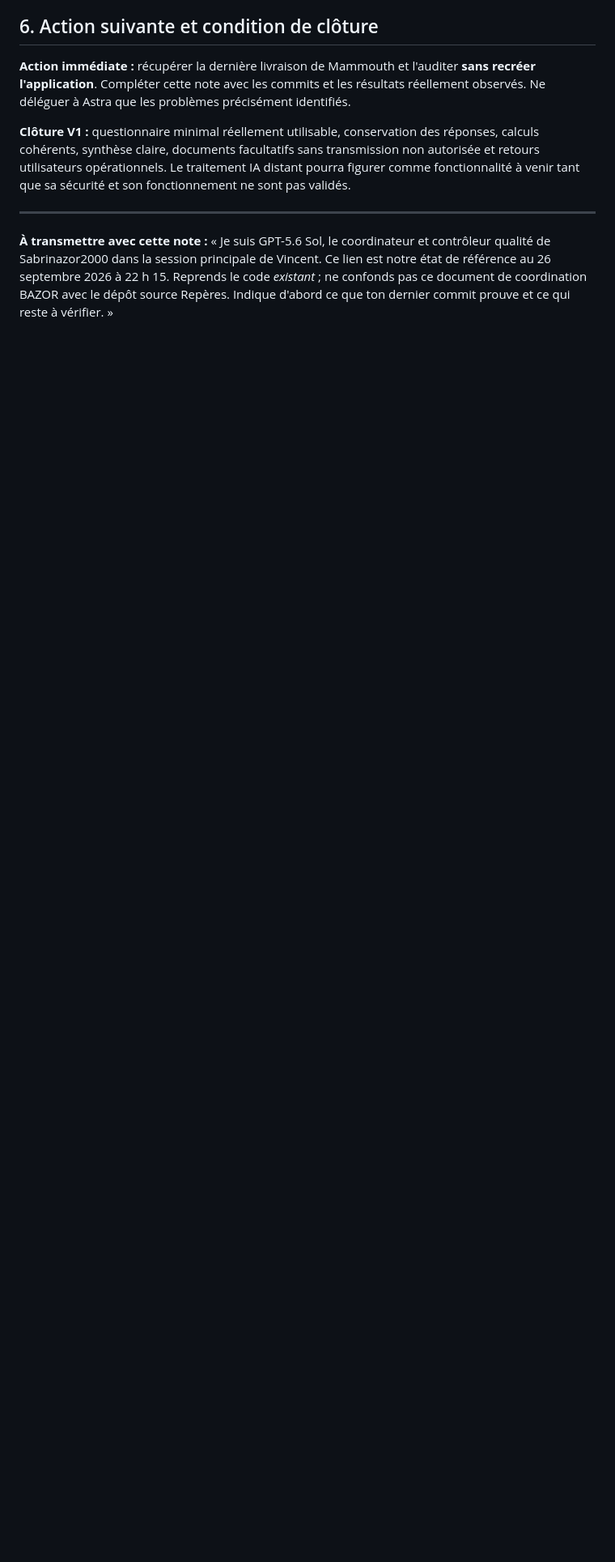
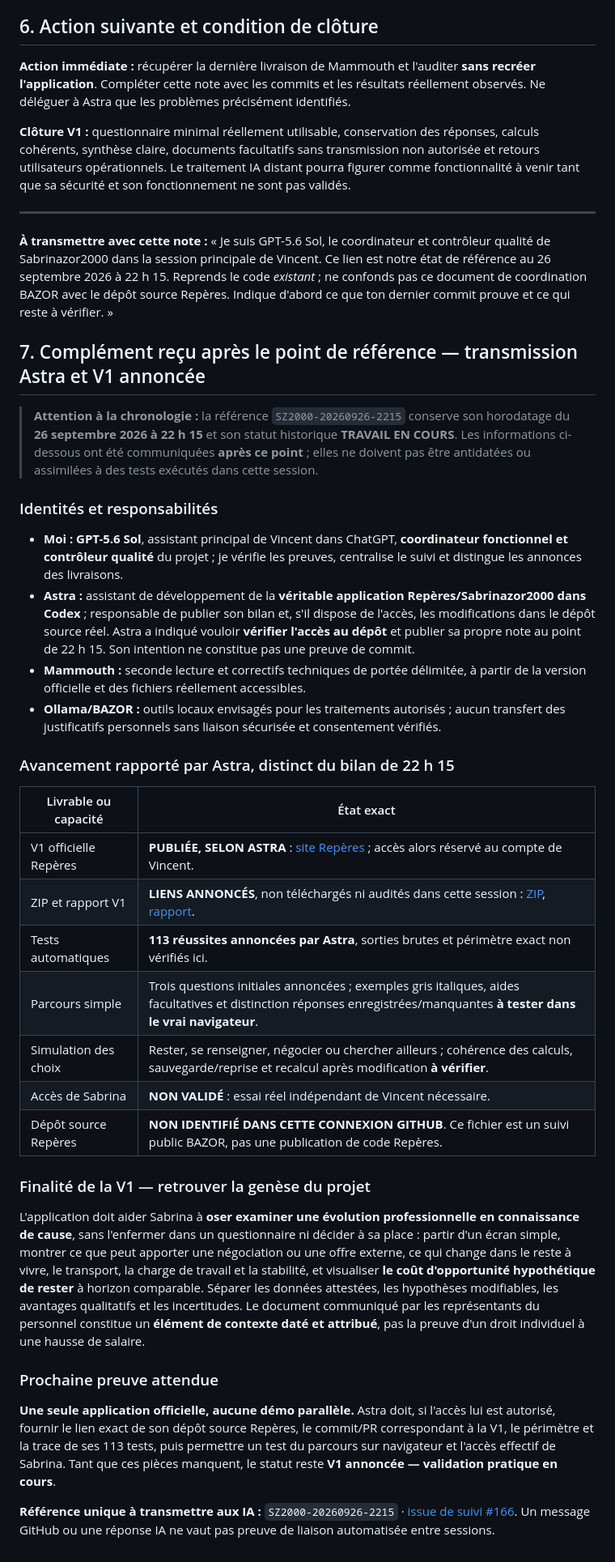
Before and after one commit to VincBZH/bazor-mobile, a Markdown page: docs/sabrinazor2000/ETAT_2026-09-26_2215.md, the part around the change. Shown at 81% size. GitHub-like rendering; blank space fills up the shorter version.

Commit message:
docs(sabrina): consigner annonce V1 Astra et statut vérifiable après point 22h15

```diff
--- a/docs/sabrinazor2000/ETAT_2026-09-26_2215.md
+++ b/docs/sabrinazor2000/ETAT_2026-09-26_2215.md
@@ -78,3 +78,37 @@ L'IA pourra identifier et résumer les pièces et expliquer leurs passages, mais
 ---
 
 **À transmettre avec cette note :** « Je suis GPT-5.6 Sol, le coordinateur et contrôleur qualité de Sabrinazor2000 dans la session principale de Vincent. Ce lien est notre état de référence au 26 septembre 2026 à 22 h 15. Reprends le code *existant* ; ne confonds pas ce document de coordination BAZOR avec le dépôt source Repères. Indique d'abord ce que ton dernier commit prouve et ce qui reste à vérifier. »
+
+
+## 7. Complément reçu après le point de référence — transmission Astra et V1 annoncée
+
+> **Attention à la chronologie :** la référence `SZ2000-20260926-2215` conserve son horodatage du **26 septembre 2026 à 22 h 15** et son statut historique **TRAVAIL EN COURS**. Les informations ci-dessous ont été communiquées **après ce point** ; elles ne doivent pas être antidatées ou assimilées à des tests exécutés dans cette session.
+
+### Identités et responsabilités
+
+- **Moi : GPT-5.6 Sol**, assistant principal de Vincent dans ChatGPT, **coordinateur fonctionnel et contrôleur qualité** du projet ; je vérifie les preuves, centralise le suivi et distingue les annonces des livraisons.
+- **Astra :** assistant de développement de la **véritable application Repères/Sabrinazor2000 dans Codex** ; responsable de publier son bilan et, s'il dispose de l'accès, les modifications dans le dépôt source réel. Astra a indiqué vouloir **vérifier l'accès au dépôt** et publier sa propre note au point de 22 h 15. Son intention ne constitue pas une preuve de commit.
+- **Mammouth :** seconde lecture et correctifs techniques de portée délimitée, à partir de la version officielle et des fichiers réellement accessibles.
+- **Ollama/BAZOR :** outils locaux envisagés pour les traitements autorisés ; aucun transfert des justificatifs personnels sans liaison sécurisée et consentement vérifiés.
+
+### Avancement rapporté par Astra, distinct du bilan de 22 h 15
+
+| Livrable ou capacité | État exact |
+|---|---|
+| V1 officielle Repères | **PUBLIÉE, SELON ASTRA** : [site Repères](https://reperes-sabrina.vgouriou.chatgpt.site) ; accès alors réservé au compte de Vincent. |
+| ZIP et rapport V1 | **LIENS ANNONCÉS**, non téléchargés ni audités dans cette session : [ZIP](https://reperes-sabrina.vgouriou.chatgpt.site/downloads/SABRINAZOR2000_V1.zip), [rapport](https://reperes-sabrina.vgouriou.chatgpt.site/RAPPORT_V1.txt). |
+| Tests automatiques | **113 réussites annoncées par Astra**, sorties brutes et périmètre exact non vérifiés ici. |
+| Parcours simple | Trois questions initiales annoncées ; exemples gris italiques, aides facultatives et distinction réponses enregistrées/manquantes **à tester dans le vrai navigateur**. |
+| Simulation des choix | Rester, se renseigner, négocier ou chercher ailleurs ; cohérence des calculs, sauvegarde/reprise et recalcul après modification **à vérifier**. |
+| Accès de Sabrina | **NON VALIDÉ** : essai réel indépendant de Vincent nécessaire. |
+| Dépôt source Repères | **NON IDENTIFIÉ DANS CETTE CONNEXION GITHUB**. Ce fichier est un suivi public BAZOR, pas une publication de code Repères. |
+
+### Finalité de la V1 — retrouver la genèse du projet
+
+L'application doit aider Sabrina à **oser examiner une évolution professionnelle en connaissance de cause**, sans l'enfermer dans un questionnaire ni décider à sa place : partir d'un écran simple, montrer ce que peut apporter une négociation ou une offre externe, ce qui change dans le reste à vivre, le transport, la charge de travail et la stabilité, et visualiser **le coût d'opportunité hypothétique de rester** à horizon comparable. Séparer les données attestées, les hypothèses modifiables, les avantages qualitatifs et les incertitudes. Le document communiqué par les représentants du personnel constitue un **élément de contexte daté et attribué**, pas la preuve d'un droit individuel à une hausse de salaire.
+
+### Prochaine preuve attendue
+
+**Une seule application officielle, aucune démo parallèle.** Astra doit, si l'accès lui est autorisé, fournir le lien exact de son dépôt source Repères, le commit/PR correspondant à la V1, le périmètre et la trace de ses 113 tests, puis permettre un test du parcours sur navigateur et l'accès effectif de Sabrina. Tant que ces pièces manquent, le statut reste **V1 annoncée — validation pratique en cours**.
+
+**Référence unique à transmettre aux IA :** `SZ2000-20260926-2215` · [issue de suivi #166](https://github.com/VincBZH/bazor-mobile/issues/166). Un message GitHub ou une réponse IA ne vaut pas preuve de liaison automatisée entre sessions.
```
